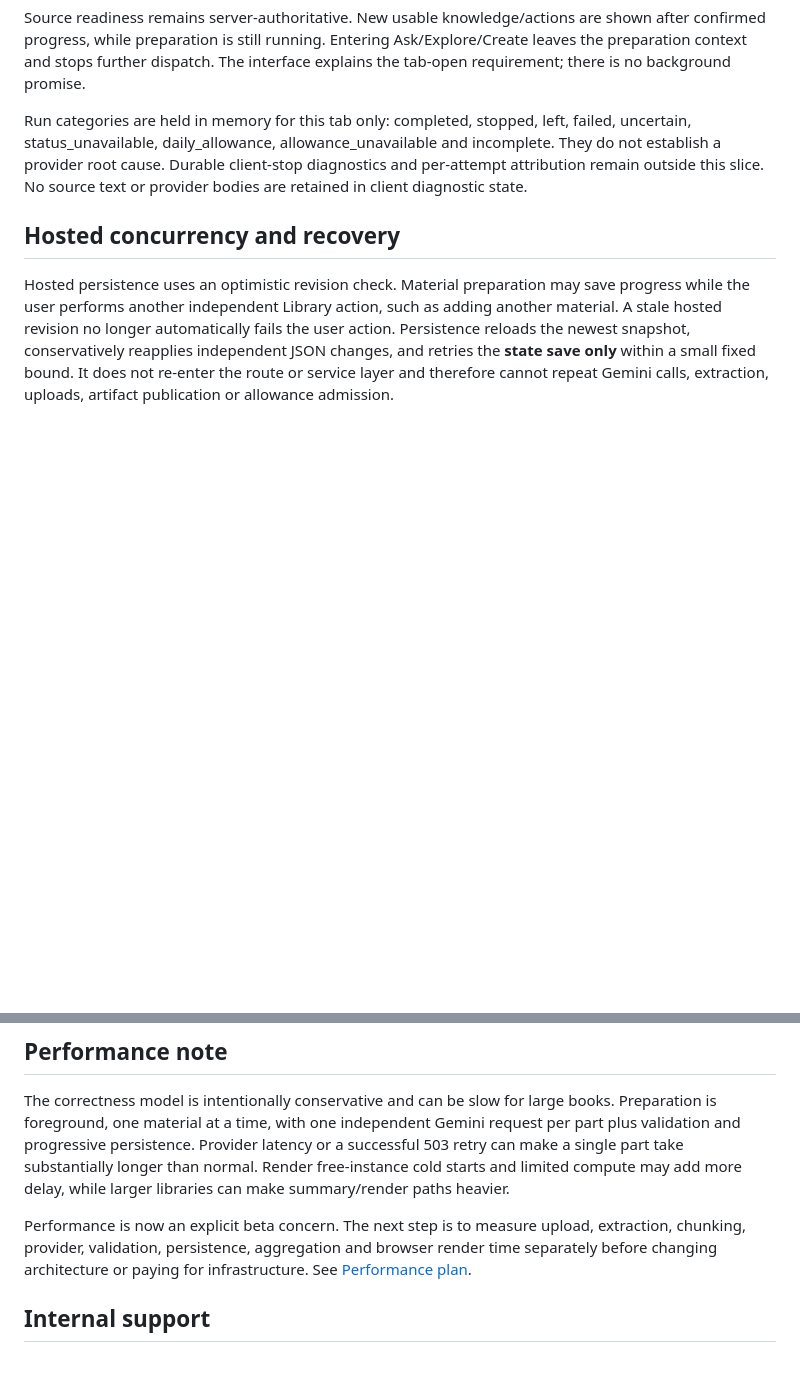
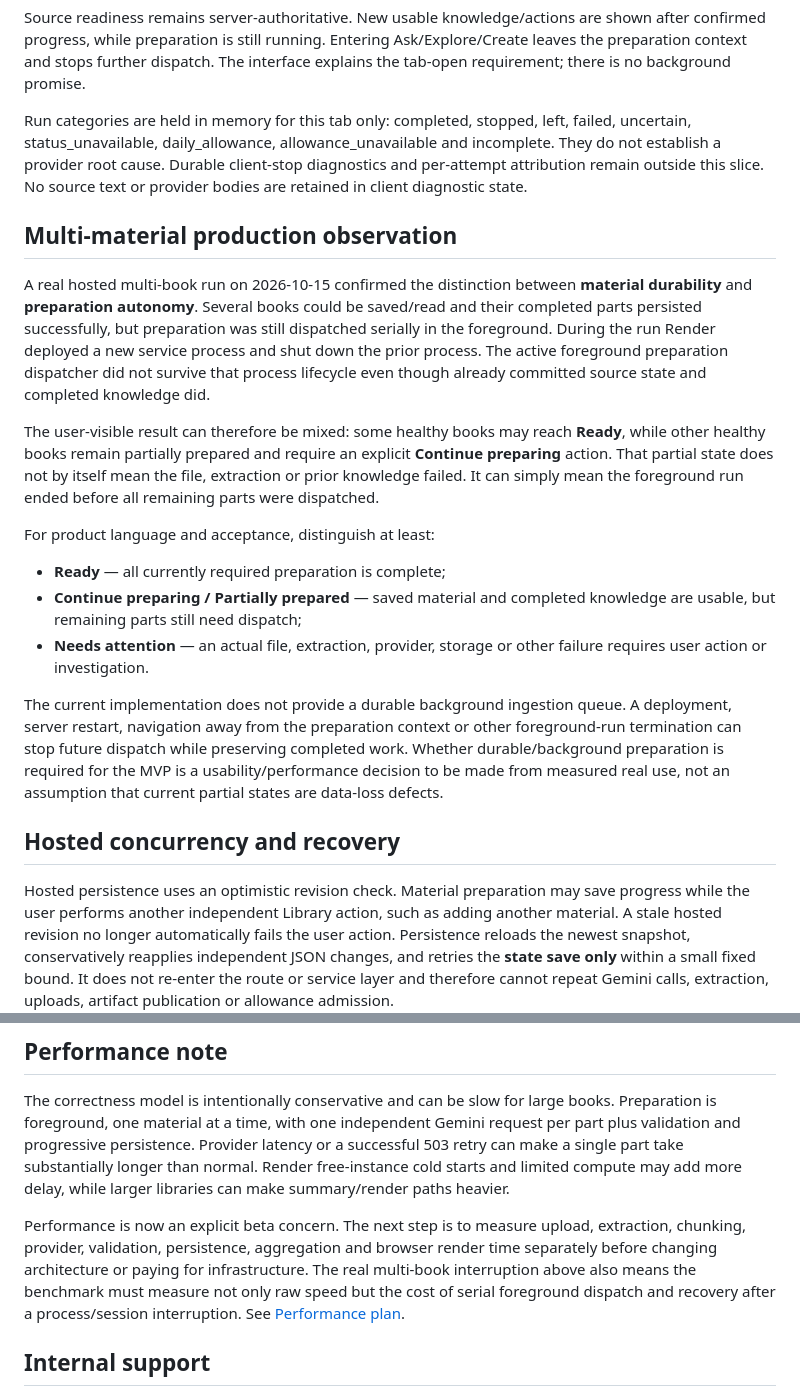
Before and after one commit to beautifulmind9/knowledge-engine, a Markdown page: docs/automatic_material_preparation.md, 2 parts joined by grey strips. Rendered like a GitHub page; blank space fills up the shorter version.

Commit message:
docs: record multi-material preparation interruption behavior

```diff
--- a/docs/automatic_material_preparation.md
+++ b/docs/automatic_material_preparation.md
@@ -42,6 +42,37 @@ incomplete. They do not establish a provider root cause. Durable client-stop
 diagnostics and per-attempt attribution remain outside this slice. No source text
 or provider bodies are retained in client diagnostic state.
 
+## Multi-material production observation
+
+A real hosted multi-book run on 2026-10-15 confirmed the distinction between
+**material durability** and **preparation autonomy**. Several books could be
+saved/read and their completed parts persisted successfully, but preparation was
+still dispatched serially in the foreground. During the run Render deployed a
+new service process and shut down the prior process. The active foreground
+preparation dispatcher did not survive that process lifecycle even though
+already committed source state and completed knowledge did.
+
+The user-visible result can therefore be mixed: some healthy books may reach
+**Ready**, while other healthy books remain partially prepared and require an
+explicit **Continue preparing** action. That partial state does not by itself mean
+the file, extraction or prior knowledge failed. It can simply mean the foreground
+run ended before all remaining parts were dispatched.
+
+For product language and acceptance, distinguish at least:
+
+- **Ready** — all currently required preparation is complete;
+- **Continue preparing / Partially prepared** — saved material and completed
+  knowledge are usable, but remaining parts still need dispatch;
+- **Needs attention** — an actual file, extraction, provider, storage or other
+  failure requires user action or investigation.
+
+The current implementation does not provide a durable background ingestion queue.
+A deployment, server restart, navigation away from the preparation context or
+other foreground-run termination can stop future dispatch while preserving
+completed work. Whether durable/background preparation is required for the MVP
+is a usability/performance decision to be made from measured real use, not an
+assumption that current partial states are data-loss defects.
+
 ## Hosted concurrency and recovery
 
 Hosted persistence uses an optimistic revision check. Material preparation may
@@ -79,7 +110,9 @@ more delay, while larger libraries can make summary/render paths heavier.
 Performance is now an explicit beta concern. The next step is to measure upload,
 extraction, chunking, provider, validation, persistence, aggregation and browser
 render time separately before changing architecture or paying for infrastructure.
-See [Performance plan](performance_plan.md).
+The real multi-book interruption above also means the benchmark must measure not
+only raw speed but the cost of serial foreground dispatch and recovery after a
+process/session interruption. See [Performance plan](performance_plan.md).
 
 ## Internal support
 
```
